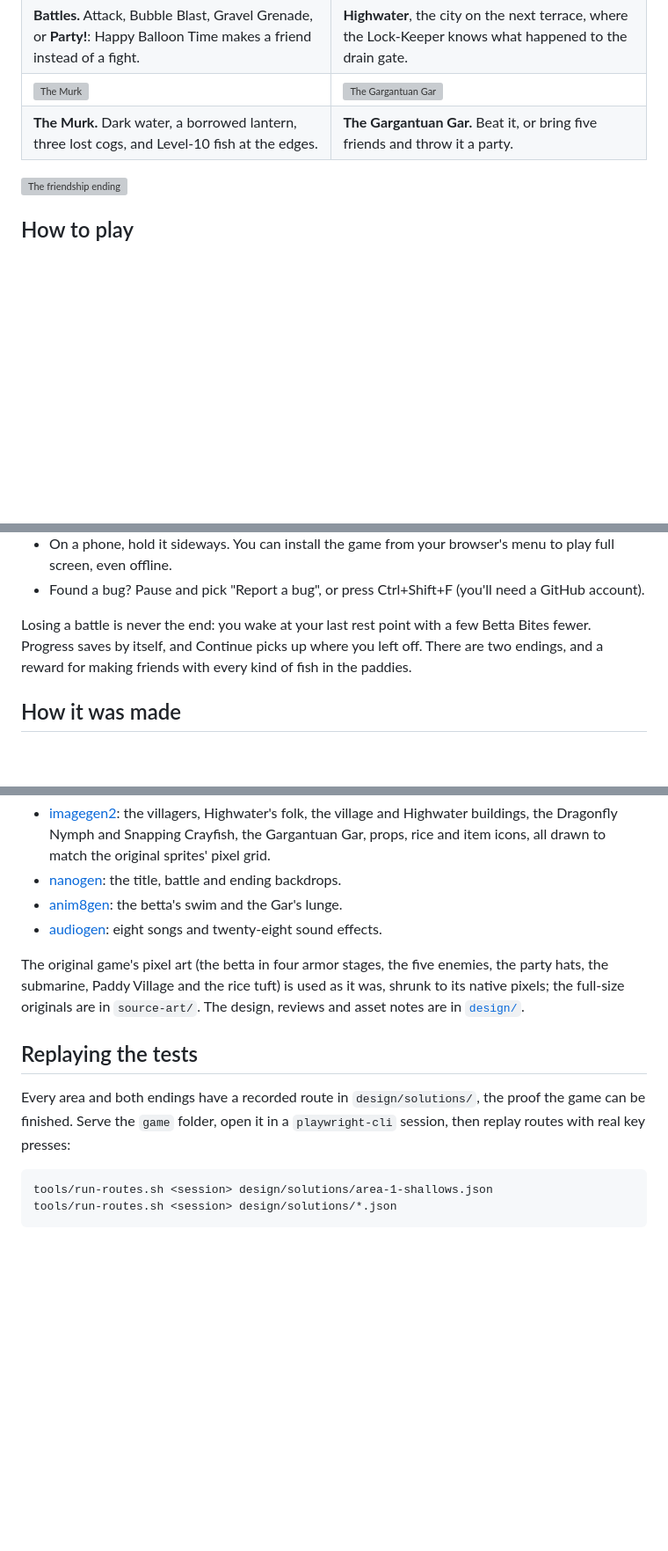
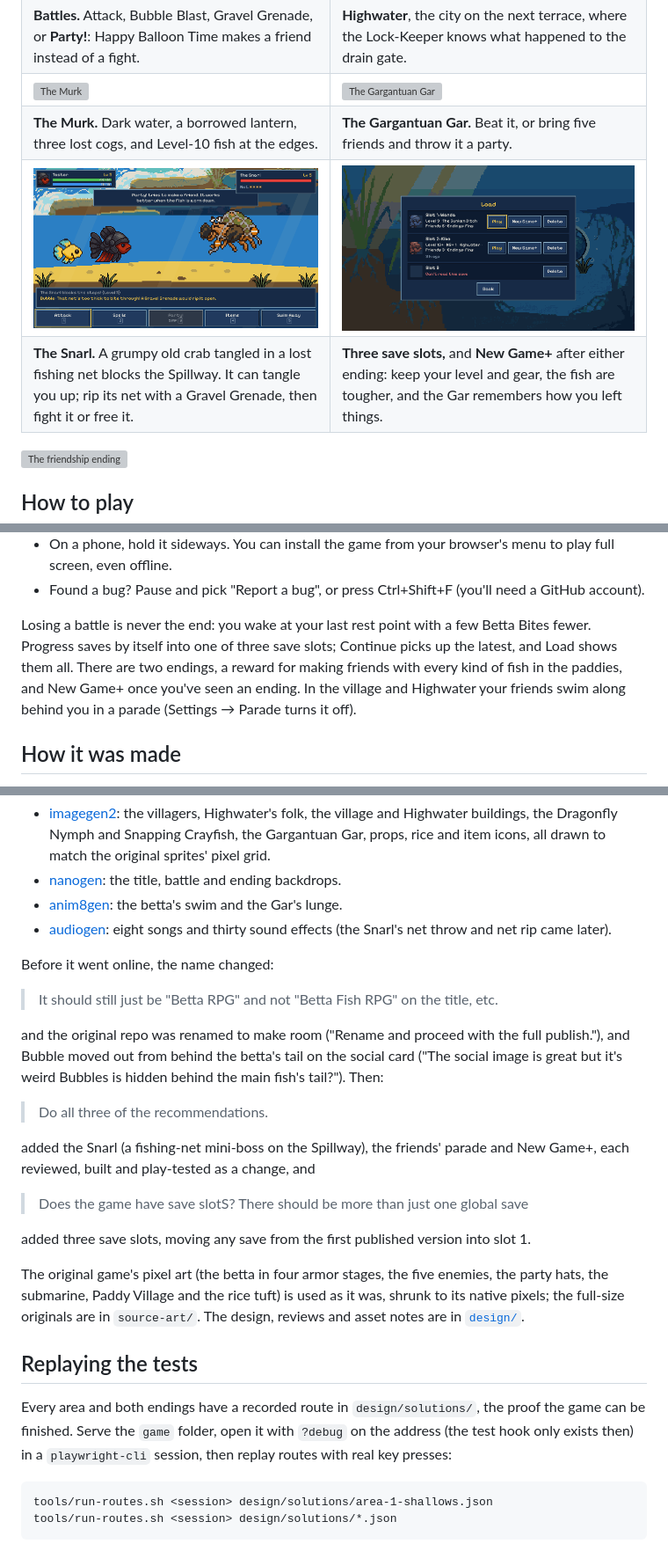
Before and after one commit to zeveck/bettarpg, a Markdown page: README.md, 3 parts joined by grey strips. Shown at 88% size. GitHub-like rendering; pictures changed too: media/screenshots/load.png (added), media/screenshots/snarl.png (added); blank space fills up the shorter version; grey boxes are pictures that could not be loaded.

Commit message:
README and screenshots for the Snarl, save slots, New Game+ and the parade
Co-Authored-By: Claude Opus 5.5 <noreply@anthropic.com>

```diff
--- a/README.md
+++ b/README.md
@@ -23,6 +23,8 @@ install, works on desktop and on phones, with keyboard, mouse, touch or a contro
 | **Battles.** Attack, Bubble Blast, Gravel Grenade, or **Party!**: Happy Balloon Time makes a friend instead of a fight. | **Highwater**, the city on the next terrace, where the Lock-Keeper knows what happened to the drain gate. |
 | ![The Murk](media/screenshots/murk.png) | ![The Gargantuan Gar](media/screenshots/gar.png) |
 | **The Murk.** Dark water, a borrowed lantern, three lost cogs, and Level-10 fish at the edges. | **The Gargantuan Gar.** Beat it, or bring five friends and throw it a party. |
+| ![The Snarl](media/screenshots/snarl.png) | ![Save slots](media/screenshots/load.png) |
+| **The Snarl.** A grumpy old crab tangled in a lost fishing net blocks the Spillway. It can tangle you up; rip its net with a Gravel Grenade, then fight it or free it. | **Three save slots,** and **New Game+** after either ending: keep your level and gear, the fish are tougher, and the Gar remembers how you left things. |
 
 ![The friendship ending](media/screenshots/ending.png)
 
@@ -44,8 +46,10 @@ install, works on desktop and on phones, with keyboard, mouse, touch or a contro
   account).
 
 Losing a battle is never the end: you wake at your last rest point with a few Betta Bites
-fewer. Progress saves by itself, and Continue picks up where you left off. There are two
-endings, and a reward for making friends with every kind of fish in the paddies.
+fewer. Progress saves by itself into one of three save slots; Continue picks up the latest,
+and Load shows them all. There are two endings, a reward for making friends with every kind
+of fish in the paddies, and New Game+ once you've seen an ending. In the village and
+Highwater your friends swim along behind you in a parade (Settings → Parade turns it off).
 
 ## How it was made
 
@@ -77,7 +81,24 @@ whole game from New Game to the credits):
   Gar, props, rice and item icons, all drawn to match the original sprites' pixel grid.
 - [nanogen](https://github.com/zeveck/nanogen): the title, battle and ending backdrops.
 - [anim8gen](https://github.com/zeveck/anim8gen): the betta's swim and the Gar's lunge.
-- [audiogen](https://github.com/zeveck/audiogen): eight songs and twenty-eight sound effects.
+- [audiogen](https://github.com/zeveck/audiogen): eight songs and thirty sound effects (the Snarl's net throw and net rip came later).
+
+Before it went online, the name changed:
+
+> It should still just be "Betta RPG" and not "Betta Fish RPG" on the title, etc.
+
+and the original repo was renamed to make room ("Rename and proceed with the full publish."),
+and Bubble moved out from behind the betta's tail on the social card ("The social image is
+great but it's weird Bubbles is hidden behind the main fish's tail?"). Then:
+
+> Do all three of the recommendations.
+
+added the Snarl (a fishing-net mini-boss on the Spillway), the friends' parade and New Game+,
+each reviewed, built and play-tested as a change, and
+
+> Does the game have save slotS? There should be more than just one global save
+
+added three save slots, moving any save from the first published version into slot 1.
 
 The original game's pixel art (the betta in four armor stages, the five enemies, the party
 hats, the submarine, Paddy Village and the rice tuft) is used as it was, shrunk to its
@@ -87,8 +108,8 @@ notes are in [`design/`](design/).
 ## Replaying the tests
 
 Every area and both endings have a recorded route in `design/solutions/`, the proof the game
-can be finished. Serve the `game` folder, open it in a `playwright-cli` session, then replay
-routes with real key presses:
+can be finished. Serve the `game` folder, open it with `?debug` on the address (the test
+hook only exists then) in a `playwright-cli` session, then replay routes with real key presses:
 
     tools/run-routes.sh <session> design/solutions/area-1-shallows.json
     tools/run-routes.sh <session> design/solutions/*.json
```
Also changed, not shown: design/STATUS.md (+2 -2 lines).
